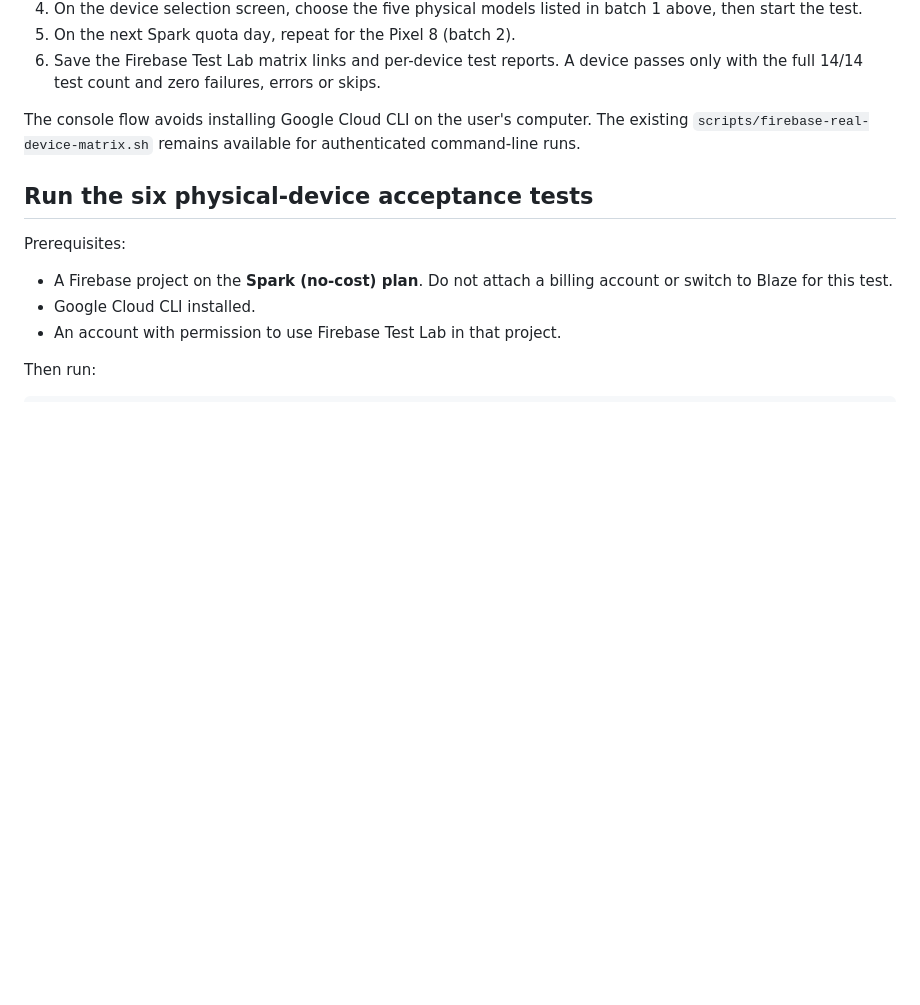
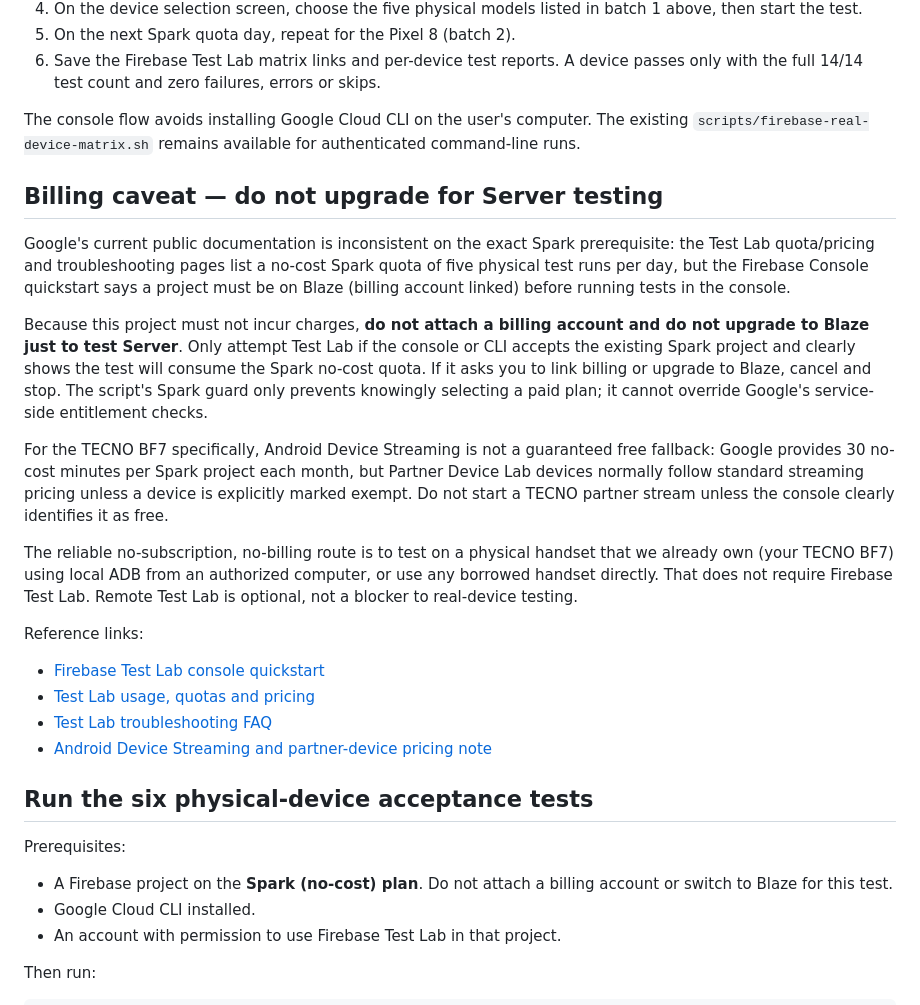
Before and after one commit to 28royalpapi/Server_platform-, a Markdown page: docs/android-real-device-validation.md, the part around the change. Drawn GitHub-style; blank space fills up the shorter version.

Commit message:
Correct Firebase no-billing caveat and protect device testing from billing prompts

```diff
--- a/docs/android-real-device-validation.md
+++ b/docs/android-real-device-validation.md
@@ -32,6 +32,22 @@ Firebase is a web console/service, not an Android app that must be installed on
 6. Save the Firebase Test Lab matrix links and per-device test reports. A device passes only with the full 14/14 test count and zero failures, errors or skips.
 
 The console flow avoids installing Google Cloud CLI on the user's computer. The existing `scripts/firebase-real-device-matrix.sh` remains available for authenticated command-line runs.
+
+## Billing caveat — do not upgrade for Server testing
+
+Google's current public documentation is inconsistent on the exact Spark prerequisite: the Test Lab quota/pricing and troubleshooting pages list a no-cost Spark quota of five physical test runs per day, but the Firebase Console quickstart says a project must be on Blaze (billing account linked) before running tests in the console.
+
+Because this project must not incur charges, **do not attach a billing account and do not upgrade to Blaze just to test Server**. Only attempt Test Lab if the console or CLI accepts the existing Spark project and clearly shows the test will consume the Spark no-cost quota. If it asks you to link billing or upgrade to Blaze, cancel and stop. The script's Spark guard only prevents knowingly selecting a paid plan; it cannot override Google's service-side entitlement checks.
+
+For the TECNO BF7 specifically, Android Device Streaming is not a guaranteed free fallback: Google provides 30 no-cost minutes per Spark project each month, but Partner Device Lab devices normally follow standard streaming pricing unless a device is explicitly marked exempt. Do not start a TECNO partner stream unless the console clearly identifies it as free.
+
+The reliable no-subscription, no-billing route is to test on a physical handset that we already own (your TECNO BF7) using local ADB from an authorized computer, or use any borrowed handset directly. That does not require Firebase Test Lab. Remote Test Lab is optional, not a blocker to real-device testing.
+
+Reference links:
+- [Firebase Test Lab console quickstart](https://firebase.google.com/docs/test-lab/android/firebase-console)
+- [Test Lab usage, quotas and pricing](https://firebase.google.com/docs/test-lab/usage-quotas-pricing)
+- [Test Lab troubleshooting FAQ](https://firebase.google.com/docs/test-lab/troubleshooting)
+- [Android Device Streaming and partner-device pricing note](https://developer.android.com/studio/run/android-device-streaming)
 
 ## Run the six physical-device acceptance tests
 
```
